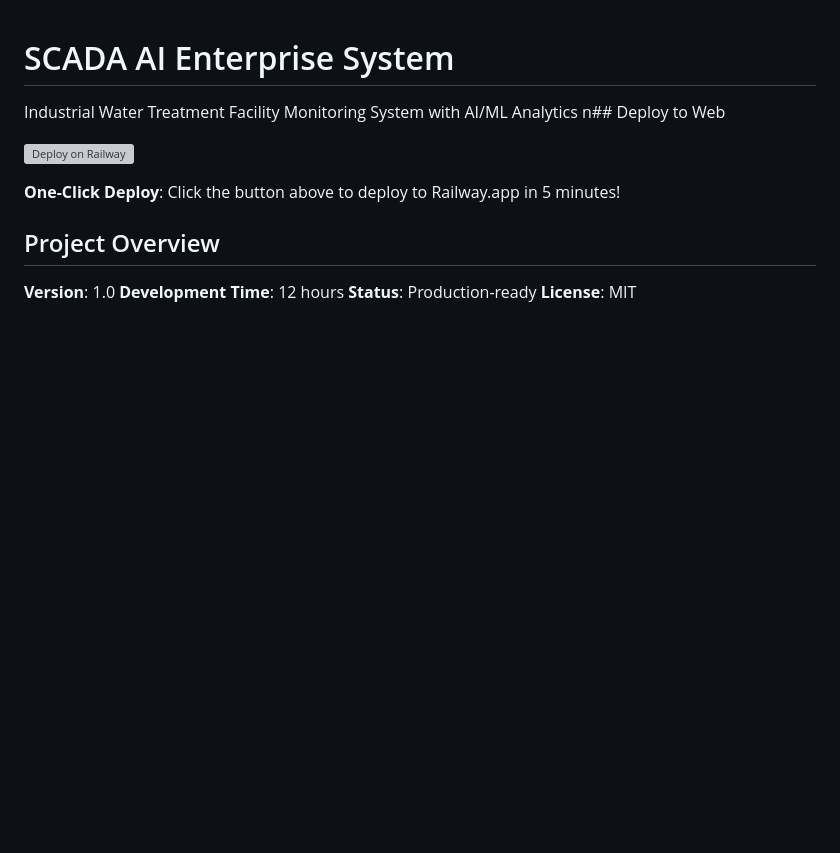
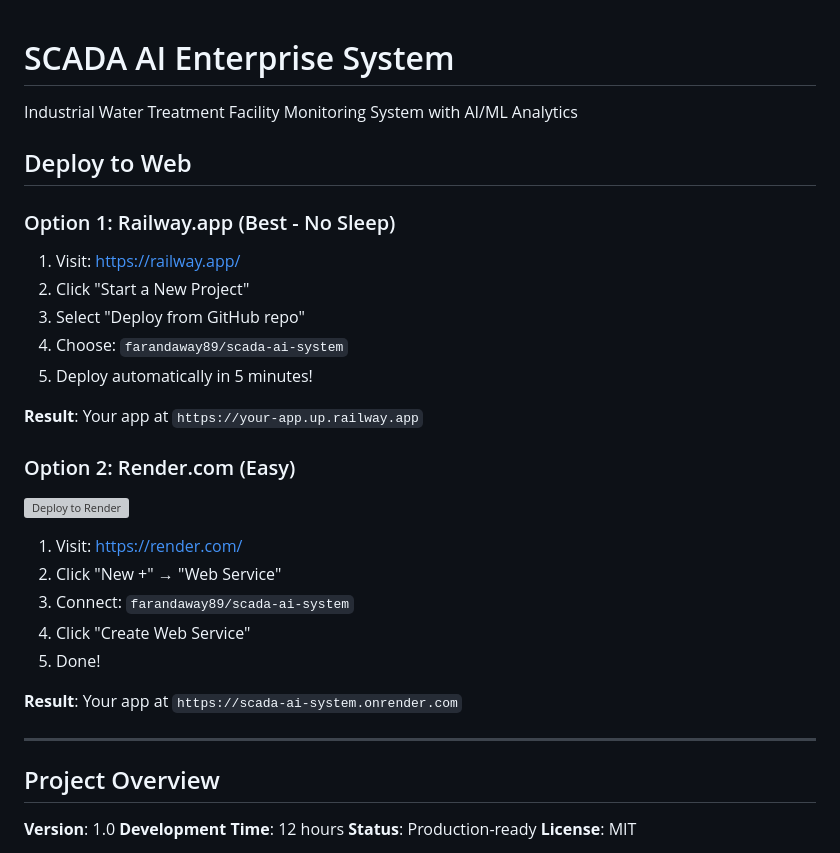
Before and after one commit to farandaway89/scada-ai-system, a Markdown page: README.md, the part around the change. GitHub-like rendering; blank space fills up the shorter version; grey boxes are pictures that could not be loaded.

Commit message:
Fix deployment links with correct Railway and Render instructions

```diff
--- a/README.md
+++ b/README.md
@@ -1,12 +1,31 @@
 # SCADA AI Enterprise System
 
 Industrial Water Treatment Facility Monitoring System with AI/ML Analytics
-n## Deploy to Web
+## Deploy to Web
 
-[![Deploy on Railway](https://railway.app/button.svg)](https://railway.app/template/scada-ai?referralCode=alphasec)
+### Option 1: Railway.app (Best - No Sleep)
 
-**One-Click Deploy**: Click the button above to deploy to Railway.app in 5 minutes!
+1. Visit: https://railway.app/
+2. Click "Start a New Project"
+3. Select "Deploy from GitHub repo"
+4. Choose: `farandaway89/scada-ai-system`
+5. Deploy automatically in 5 minutes!
 
+**Result**: Your app at `https://your-app.up.railway.app`
+
+### Option 2: Render.com (Easy)
+
+[![Deploy to Render](https://render.com/images/deploy-to-render-button.svg)](https://render.com)
+
+1. Visit: https://render.com/
+2. Click "New +" → "Web Service"
+3. Connect: `farandaway89/scada-ai-system`
+4. Click "Create Web Service"
+5. Done!
+
+**Result**: Your app at `https://scada-ai-system.onrender.com`
+
+---
 
 ## Project Overview
 
```
